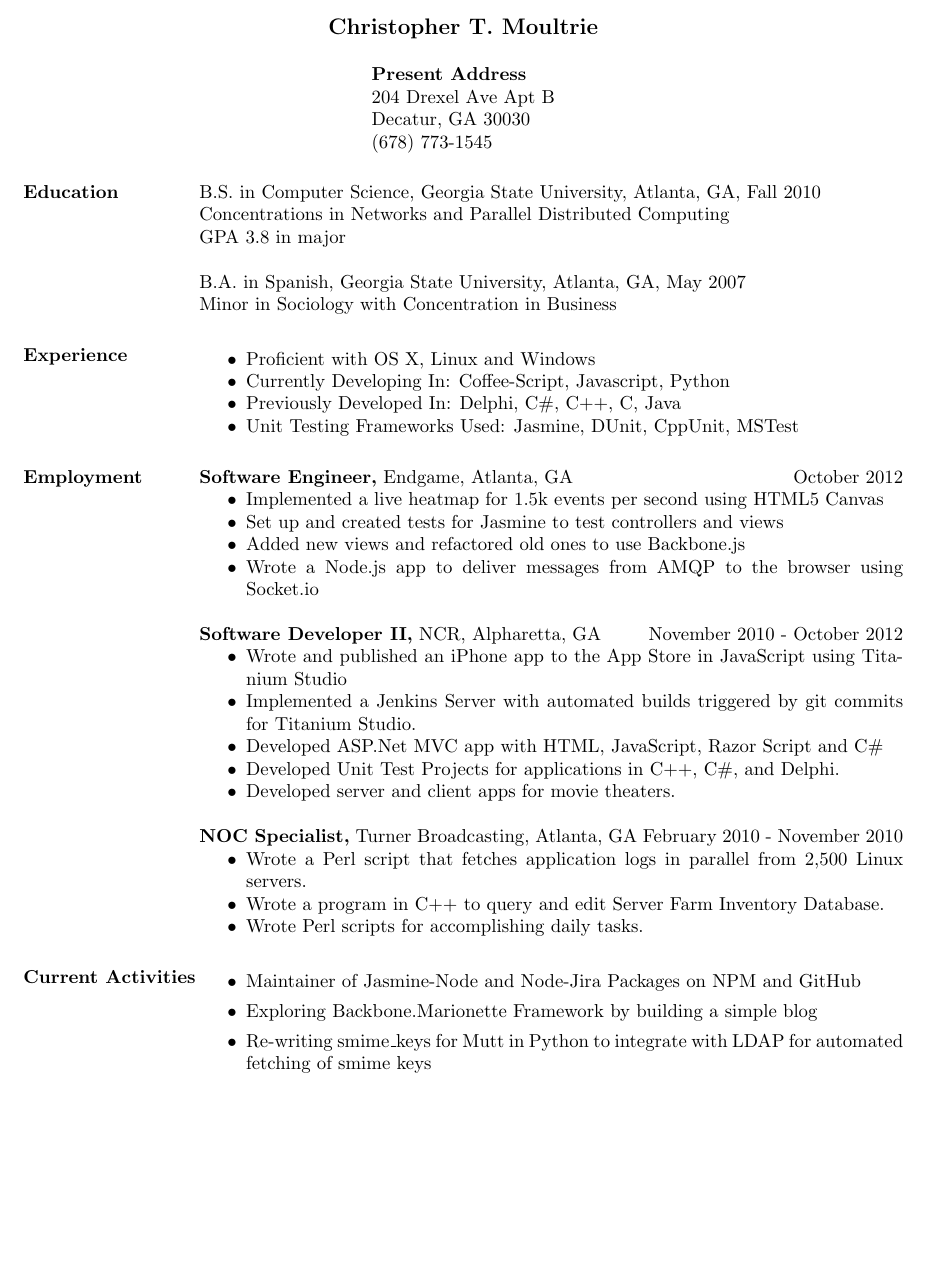
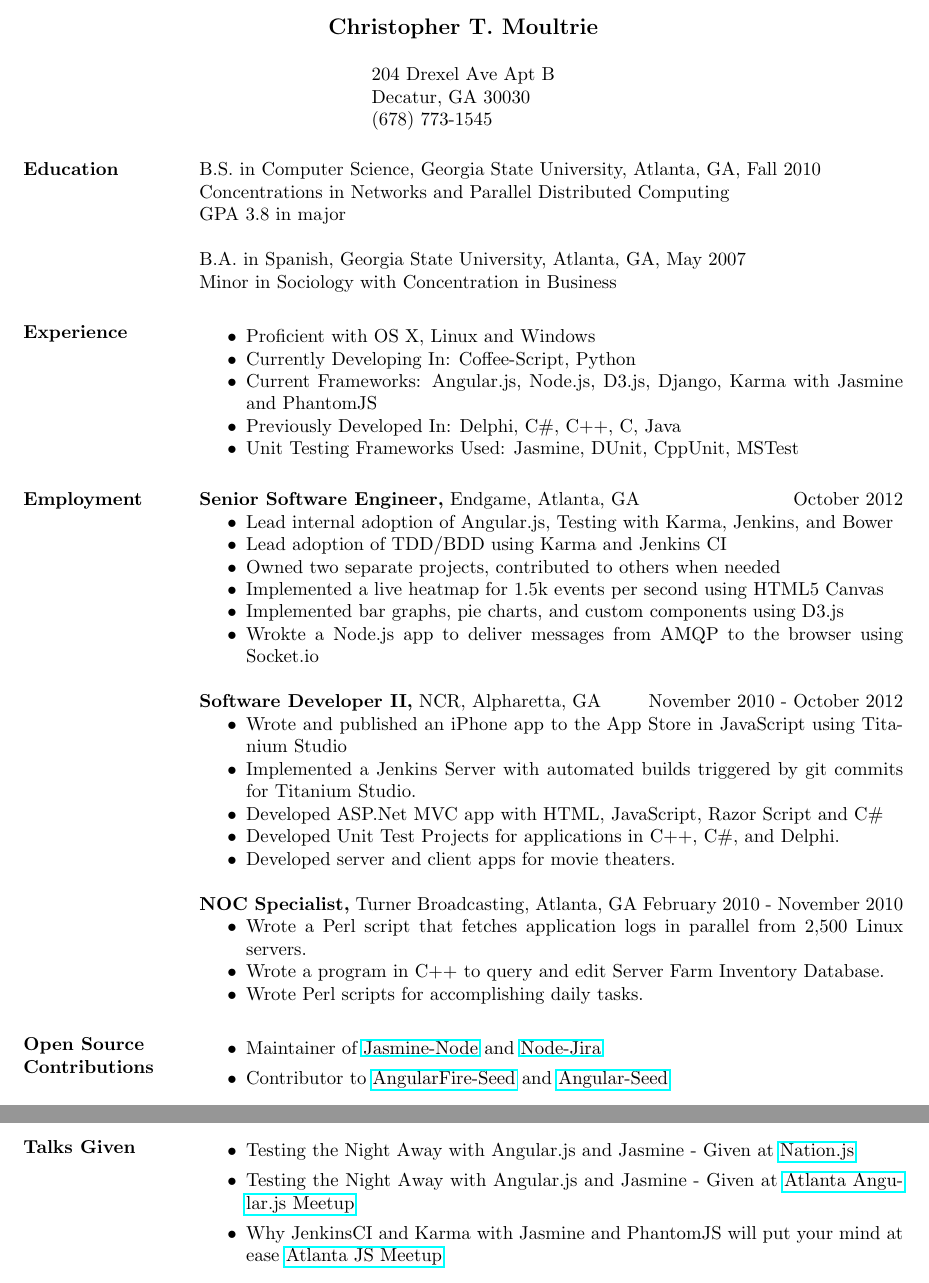
Before and after one commit to tebriel/resume, a LaTeX CV (moultrie.tex): part of the page before the commit and two parts of pages 1 and 2 of 2 after it, the two joined at a grey line, cut so that both start at the same text, the shorter picture padded with empty space. Compiled offline with pdfLaTeX.

Commit message:
Cleanup, updated.

```diff
--- a/moultrie.tex
+++ b/moultrie.tex
@@ -2,6 +2,7 @@
 % This file uses the resume document class (res.cls)
 
 \documentclass[margin]{res}
+\usepackage{hyperref}
 % the margin option causes section titles to appear to the left of body text
 \textwidth=5.2in % increase textwidth to get smaller right margin
 %\usepackage{helvetica} % uses helvetica postscript font (download helvetica.sty)
@@ -11,7 +12,7 @@
 
 \name{Christopher T. Moultrie\\[12pt]} % the \\[12pt] adds a blank line after name
 
-\address{{\bf Present Address} \\ 204 Drexel Ave Apt B \\ Decatur, GA 30030  \\
+\address{204 Drexel Ave Apt B \\ Decatur, GA 30030  \\
         (678) 773-1545 }
 
 \begin{resume}
@@ -28,19 +29,25 @@
 \section{Experience}
     \begin{itemize} \itemsep -2pt  % reduce space between items
         \item Proficient with OS X, Linux and Windows
-        \item Currently Developing In: Coffee-Script, Javascript, Python
+        \item Currently Developing In: Coffee-Script, Python
+        \item Current Frameworks: Angular.js, Node.js, D3.js, Django, Karma
+            with Jasmine and PhantomJS
         \item Previously Developed In: Delphi, C\#, C++, C, Java
         \item Unit Testing Frameworks Used: Jasmine, DUnit, CppUnit, MSTest
     \end{itemize}
 
 \section{Employment}
 
-    {\bf Software Engineer,} Endgame, Atlanta, GA \hfill October 2012
+    {\bf Senior Software Engineer,} Endgame, Atlanta, GA \hfill October 2012
         \begin{itemize} \itemsep -2pt %reduce space between items
-            \item Implemented a live  heatmap for 1.5k events per second using HTML5 Canvas
-            \item Set up and created tests for Jasmine to test controllers and views
-            \item Added new views and refactored old ones to use Backbone.js
-            \item Wrote a Node.js app to deliver messages from AMQP to the browser using
+            \item Lead internal adoption of Angular.js, Testing with Karma,
+                Jenkins, and Bower
+            \item Lead adoption of TDD/BDD using Karma and Jenkins CI
+            \item Owned two separate projects, contributed to others when
+                needed
+            \item Implemented a live heatmap for 1.5k events per second using HTML5 Canvas
+            \item Implemented bar graphs, pie charts, and custom components using D3.js
+            \item Wrokte a Node.js app to deliver messages from AMQP to the browser using
                 Socket.io
         \end{itemize}
 
@@ -68,12 +75,24 @@
             \item Wrote Perl scripts for accomplishing daily tasks.
         \end{itemize}
 
-\section{Current Activities}
+\section{Open Source Contributions}
     \begin{itemize}
-        \item Maintainer of Jasmine-Node and Node-Jira Packages on NPM and GitHub
-        \item Exploring Backbone.Marionette Framework by building a simple blog
-        \item Re-writing smime\_keys for Mutt in Python to integrate with LDAP
-            for automated fetching of smime keys
+        \item Maintainer of
+            \href{https://github.com/mhevery/jasmine-node}{Jasmine-Node} and
+            \href{https://github.com/steves/node-jira}{Node-Jira}
+        \item Contributor to
+            \href{https://github.com/firebase/angularFire-seed}{AngularFire-Seed}
+            and \href{https://github.com/angular/angular-seed}{Angular-Seed}
+    \end{itemize}
+
+\section{Talks Given}
+    \begin{itemize}
+        \item Testing the Night Away with Angular.js and Jasmine - Given at
+            \href{http://nationjs.com/}{Nation.js}
+        \item Testing the Night Away with Angular.js and Jasmine - Given at
+            \href{http://www.meetup.com/AngularJS-ATL/}{Atlanta Angular.js Meetup}
+        \item Why JenkinsCI and Karma with Jasmine and PhantomJS will put your
+            mind at ease \href{http://www.meetup.com/AtlantaJavaScript/}{Atlanta JS Meetup}
     \end{itemize}
 
 \end{resume}
```
Also changed, not shown: moultrie.pdf.
